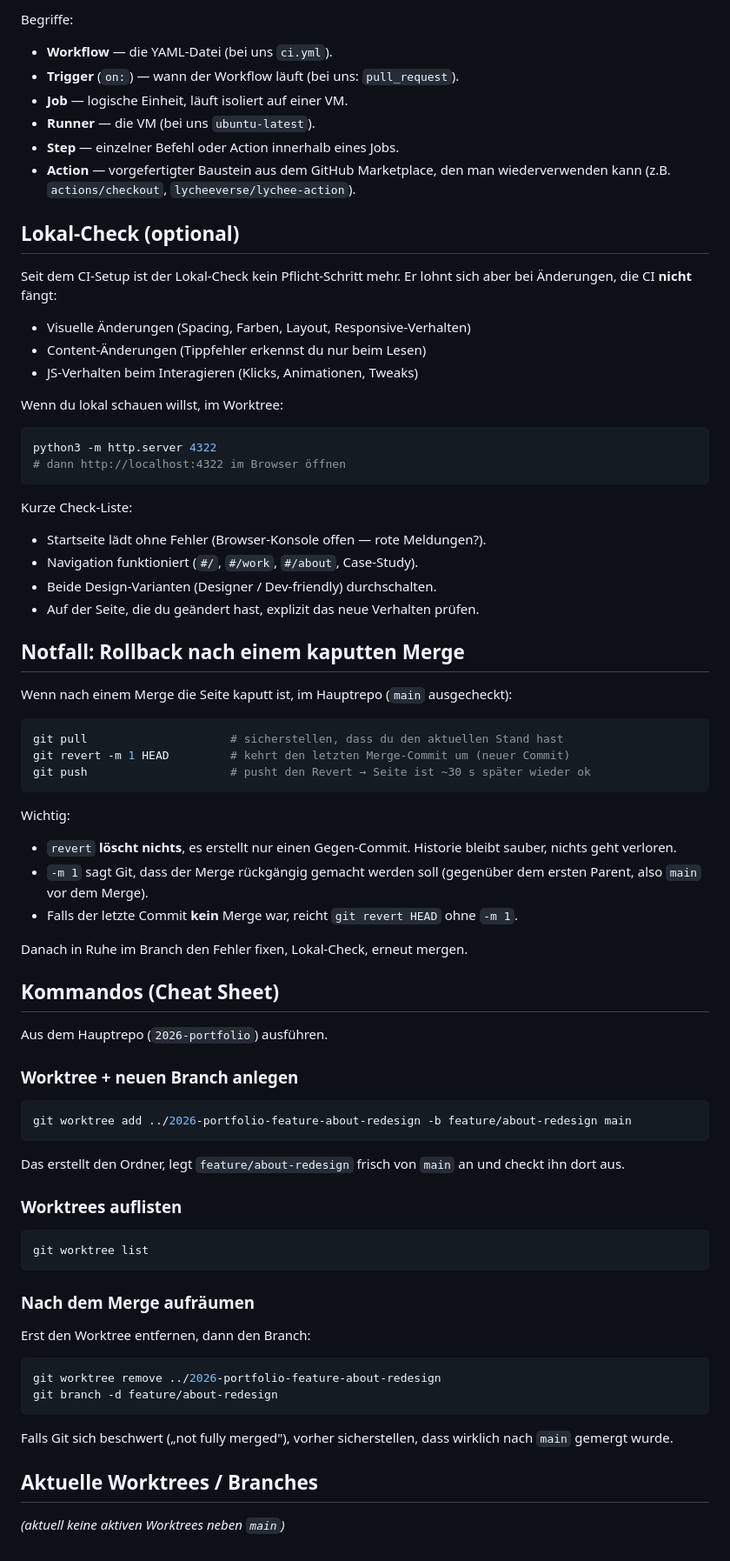
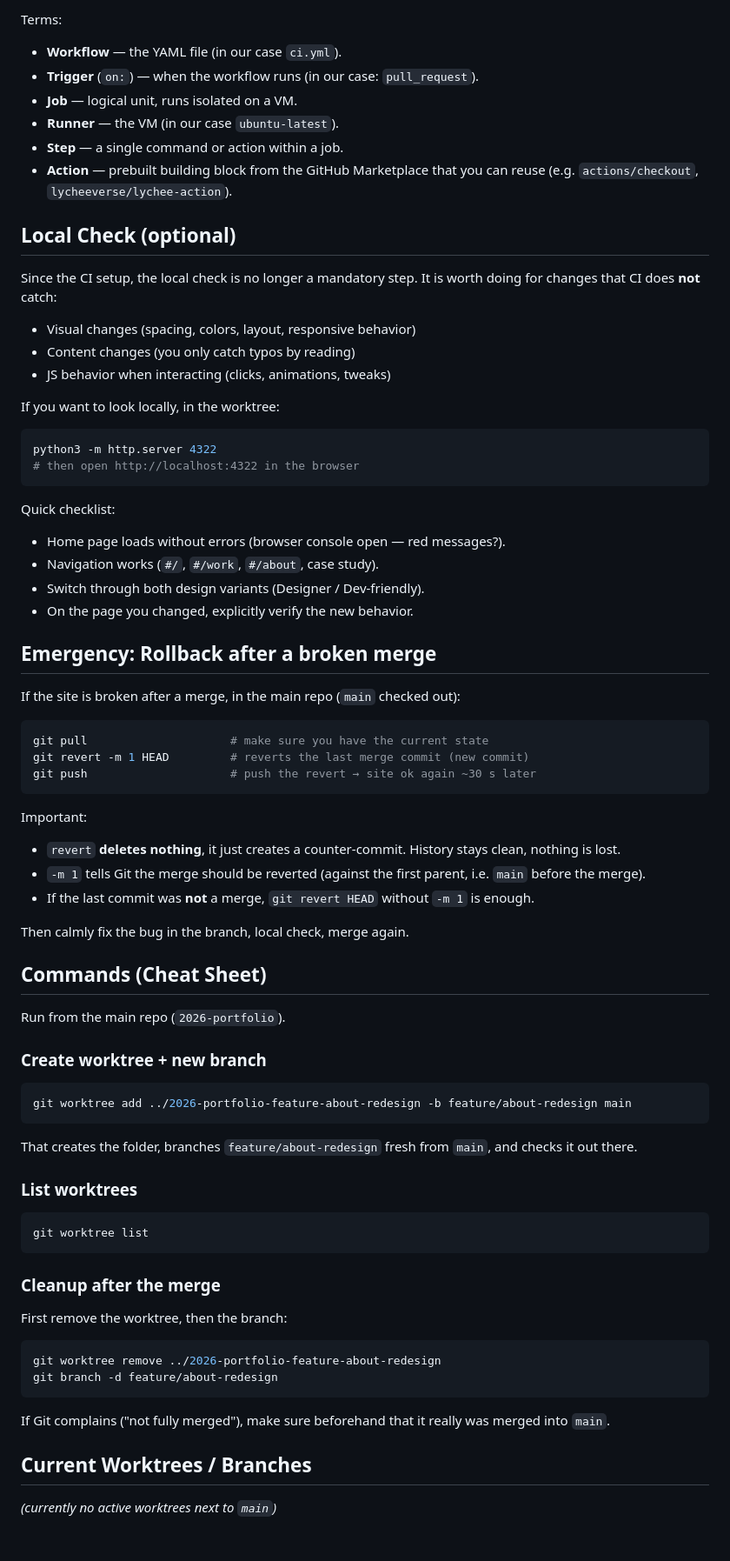
Before and after one commit to lisannevisser/portfolio, a Markdown page: CLAUDE.md, the part around one of its changes. Shown at 87% size. Rendered like a GitHub page.

Commit message:
Translate CLAUDE.md to English
Co-Authored-By: Claude Opus 4.7 (1M context) <noreply@anthropic.com>

````diff
--- a/CLAUDE.md
+++ b/CLAUDE.md
@@ -160,92 +162,95 @@ aus, räumt sie danach weg. Kostenlos bis zu einem großzügigen Kontingent
 
-Begriffe:
-- **Workflow** — die YAML-Datei (bei uns `ci.yml`).
-- **Trigger** (`on:`) — wann der Workflow läuft (bei uns: `pull_request`).
-- **Job** — logische Einheit, läuft isoliert auf einer VM.
-- **Runner** — die VM (bei uns `ubuntu-latest`).
-- **Step** — einzelner Befehl oder Action innerhalb eines Jobs.
-- **Action** — vorgefertigter Baustein aus dem GitHub Marketplace, den man
-  wiederverwenden kann (z.B. `actions/checkout`, `lycheeverse/lychee-action`).
+Terms:
+- **Workflow** — the YAML file (in our case `ci.yml`).
+- **Trigger** (`on:`) — when the workflow runs (in our case:
+  `pull_request`).
+- **Job** — logical unit, runs isolated on a VM.
+- **Runner** — the VM (in our case `ubuntu-latest`).
+- **Step** — a single command or action within a job.
+- **Action** — prebuilt building block from the GitHub Marketplace
+  that you can reuse (e.g. `actions/checkout`,
+  `lycheeverse/lychee-action`).
 
-## Lokal-Check (optional)
+## Local Check (optional)
 
-Seit dem CI-Setup ist der Lokal-Check kein Pflicht-Schritt mehr. Er lohnt
-sich aber bei Änderungen, die CI **nicht** fängt:
+Since the CI setup, the local check is no longer a mandatory step. It
+is worth doing for changes that CI does **not** catch:
 
-- Visuelle Änderungen (Spacing, Farben, Layout, Responsive-Verhalten)
-- Content-Änderungen (Tippfehler erkennst du nur beim Lesen)
-- JS-Verhalten beim Interagieren (Klicks, Animationen, Tweaks)
+- Visual changes (spacing, colors, layout, responsive behavior)
+- Content changes (you only catch typos by reading)
+- JS behavior when interacting (clicks, animations, tweaks)
 
-Wenn du lokal schauen willst, im Worktree:
+If you want to look locally, in the worktree:
 
 ```sh
 python3 -m http.server 4322
-# dann http://localhost:4322 im Browser öffnen
+# then open http://localhost:4322 in the browser
 ```
 
-Kurze Check-Liste:
+Quick checklist:
 
-- Startseite lädt ohne Fehler (Browser-Konsole offen — rote Meldungen?).
-- Navigation funktioniert (`#/`, `#/work`, `#/about`, Case-Study).
-- Beide Design-Varianten (Designer / Dev-friendly) durchschalten.
-- Auf der Seite, die du geändert hast, explizit das neue Verhalten prüfen.
+- Home page loads without errors (browser console open — red messages?).
+- Navigation works (`#/`, `#/work`, `#/about`, case study).
+- Switch through both design variants (Designer / Dev-friendly).
+- On the page you changed, explicitly verify the new behavior.
 
-## Notfall: Rollback nach einem kaputten Merge
+## Emergency: Rollback after a broken merge
 
-Wenn nach einem Merge die Seite kaputt ist, im Hauptrepo (`main` ausgecheckt):
+If the site is broken after a merge, in the main repo (`main` checked
+out):
 
 ```sh
-git pull                     # sicherstellen, dass du den aktuellen Stand hast
-git revert -m 1 HEAD         # kehrt den letzten Merge-Commit um (neuer Commit)
-git push                     # pusht den Revert → Seite ist ~30 s später wieder ok
+git pull                     # make sure you have the current state
+git revert -m 1 HEAD         # reverts the last merge commit (new commit)
+git push                     # push the revert → site ok again ~30 s later
 ```
 
-Wichtig:
+Important:
 
-- `revert` **löscht nichts**, es erstellt nur einen Gegen-Commit. Historie
-  bleibt sauber, nichts geht verloren.
-- `-m 1` sagt Git, dass der Merge rückgängig gemacht werden soll (gegenüber
-  dem ersten Parent, also `main` vor dem Merge).
-- Falls der letzte Commit **kein** Merge war, reicht `git revert HEAD` ohne
-  `-m 1`.
+- `revert` **deletes nothing**, it just creates a counter-commit.
+  History stays clean, nothing is lost.
+- `-m 1` tells Git the merge should be reverted (against the first
+  parent, i.e. `main` before the merge).
+- If the last commit was **not** a merge, `git revert HEAD` without
+  `-m 1` is enough.
 
-Danach in Ruhe im Branch den Fehler fixen, Lokal-Check, erneut mergen.
+Then calmly fix the bug in the branch, local check, merge again.
 
-## Kommandos (Cheat Sheet)
+## Commands (Cheat Sheet)
 
-Aus dem Hauptrepo (`2026-portfolio`) ausführen.
+Run from the main repo (`2026-portfolio`).
 
-### Worktree + neuen Branch anlegen
+### Create worktree + new branch
 
 ```sh
 git worktree add ../2026-portfolio-feature-about-redesign -b feature/about-redesign main
 ```
 
-Das erstellt den Ordner, legt `feature/about-redesign` frisch von `main` an
-und checkt ihn dort aus.
+That creates the folder, branches `feature/about-redesign` fresh from
+`main`, and checks it out there.
 
-### Worktrees auflisten
+### List worktrees
 
 ```sh
 git worktree list
 ```
 
-### Nach dem Merge aufräumen
+### Cleanup after the merge
 
-Erst den Worktree entfernen, dann den Branch:
+First remove the worktree, then the branch:
 
 ```sh
 git worktree remove ../2026-portfolio-feature-about-redesign
 git branch -d feature/about-redesign
 ```
 
-Falls Git sich beschwert („not fully merged"), vorher sicherstellen, dass
-wirklich nach `main` gemergt wurde.
+If Git complains ("not fully merged"), make sure beforehand that it
+really was merged into `main`.
 
-## Aktuelle Worktrees / Branches
+## Current Worktrees / Branches
 
-<!-- Hier tragen wir manuell ein, was gerade offen ist. Beispiel:
-- `feature/about-redesign` → `../2026-portfolio-feature-about-redesign` — WIP Redesign About-Seite
+<!-- Manually note here what is currently open. Example:
+- `feature/about-redesign` → `../2026-portfolio-feature-about-redesign` — WIP redesign About page
 -->
 
-_(aktuell keine aktiven Worktrees neben `main`)_
+_(currently no active worktrees next to `main`)_
````
Also changed, not shown: other parts of CLAUDE.md (+107 -105 lines).
